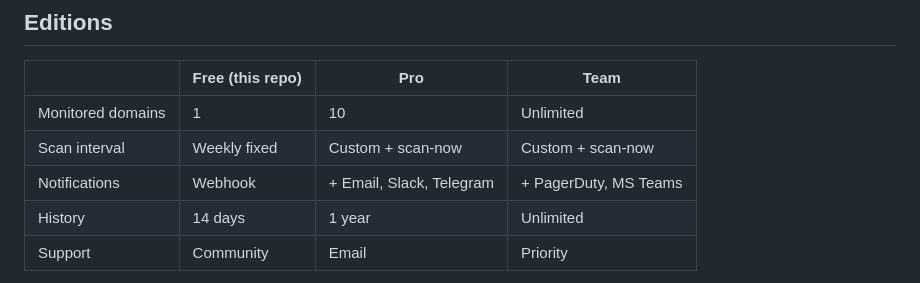
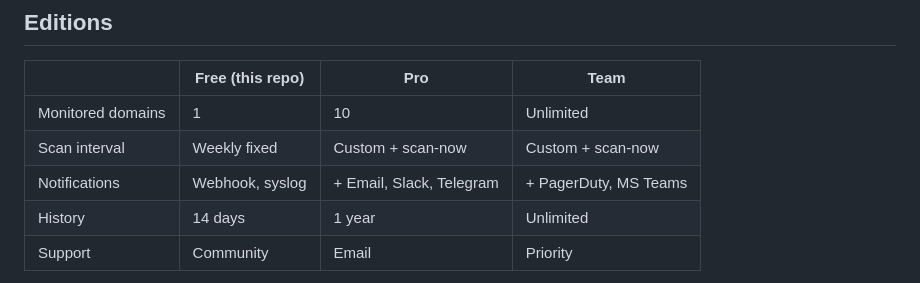
Before and after one commit to nizartuanku/attack-surface-monitor, a Markdown page: README.md, the part around the change. GitHub-like rendering.

Commit message:
QC-024: free alert channels are webhook and syslog, as the tier table says

```diff
--- a/README.md
+++ b/README.md
@@ -45,7 +45,7 @@ Open `http://127.0.0.1:8423`, add a domain, follow the verification instructions
 |---|---|---|---|
 | Monitored domains | 1 | 10 | Unlimited |
 | Scan interval | Weekly fixed | Custom + scan-now | Custom + scan-now |
-| Notifications | Webhook | + Email, Slack, Telegram | + PagerDuty, MS Teams |
+| Notifications | Webhook, syslog | + Email, Slack, Telegram | + PagerDuty, MS Teams |
 | History | 14 days | 1 year | Unlimited |
 | Support | Community | Email | Priority |
 
```
